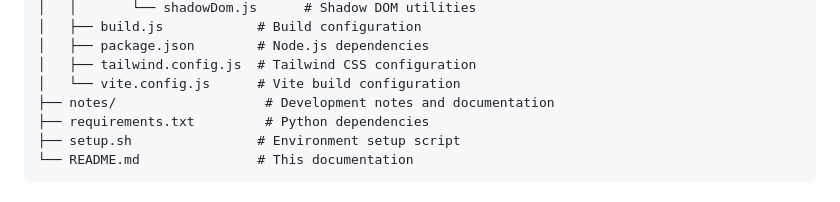
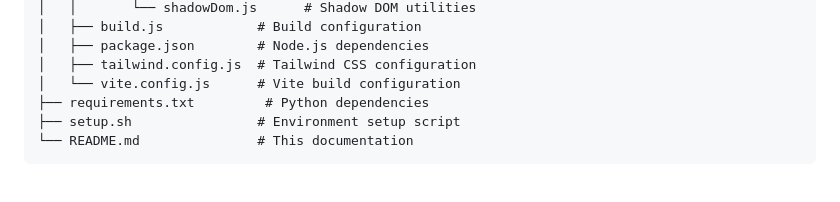
Before and after one commit to A1maan/Jarir-NLP, a Markdown page: README.md, the part around the change. GitHub-like rendering.

```diff
--- a/README.md
+++ b/README.md
@@ -63,7 +63,6 @@ Jarir-NLP/
 │   ├── package.json        # Node.js dependencies
 │   ├── tailwind.config.js  # Tailwind CSS configuration
 │   └── vite.config.js      # Vite build configuration
-├── notes/                   # Development notes and documentation
 ├── requirements.txt         # Python dependencies
 ├── setup.sh                # Environment setup script
 └── README.md               # This documentation
```
